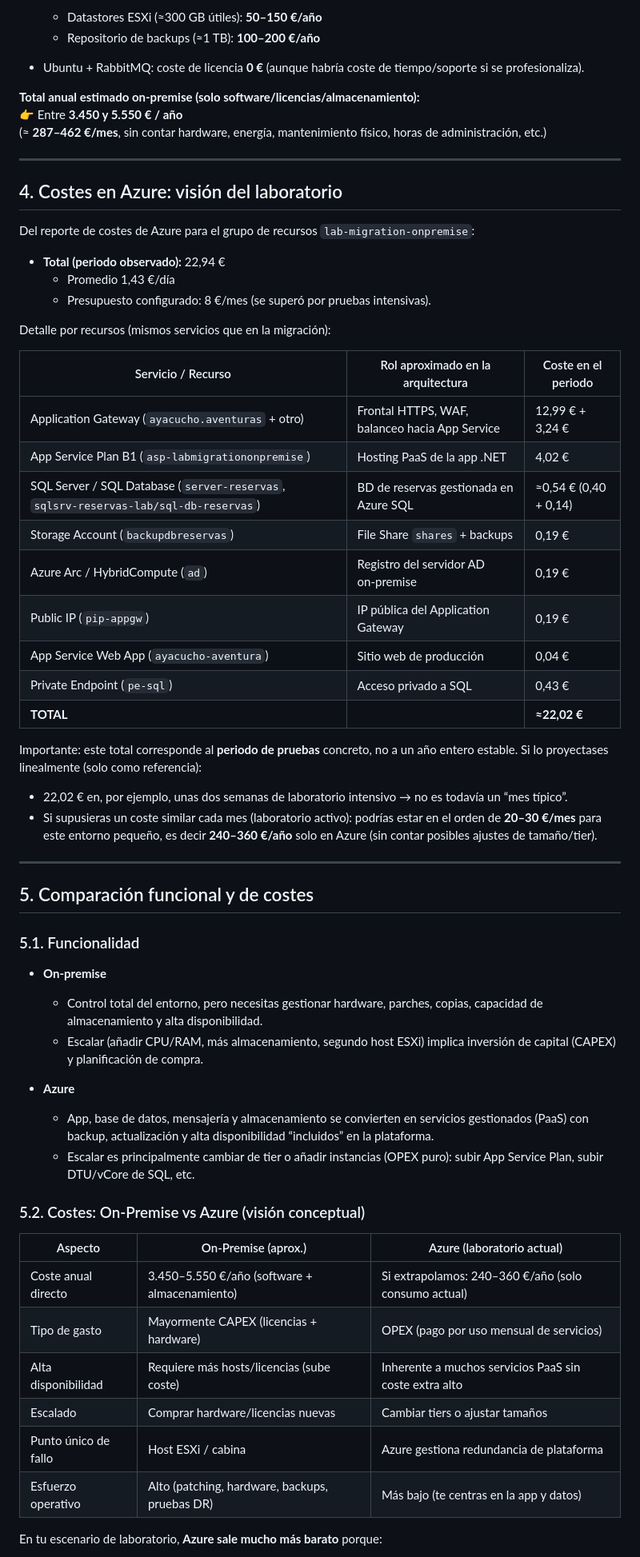
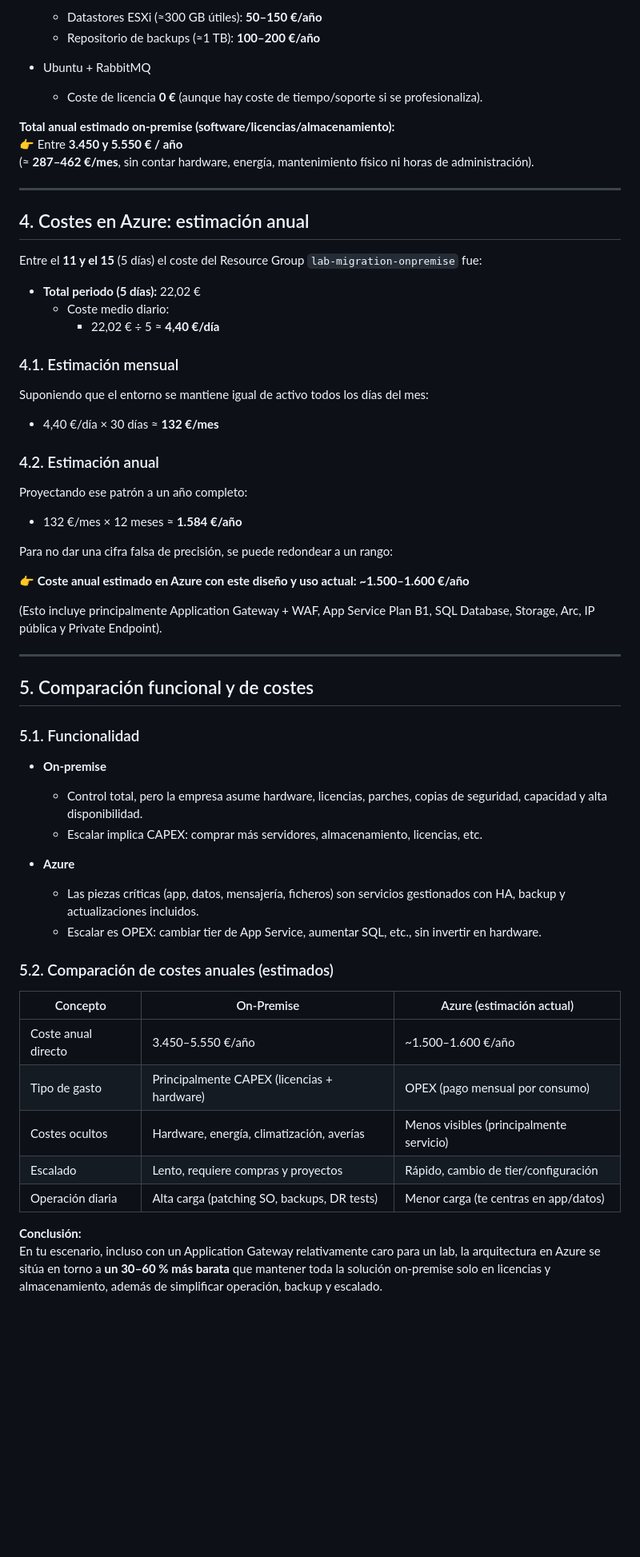
Before and after one commit to fabricioAaron/portfolio-azure, a Markdown page: proyecto06-migración Infra On-Premise a Azure/README.md, the part around one of its changes. Shown at 80% size. Drawn GitHub-style; blank space fills up the shorter version.

Commit message:
objetivo y coste de la migración

```diff
--- a/proyecto06-migración Infra On-Premise a Azure/README.md
+++ b/proyecto06-migración Infra On-Premise a Azure/README.md
@@ -81,40 +91,40 @@ Tu tabla de on‑premise, para una empresa pequeña, da este rango aproximado de
   - Datastores ESXi (≈300 GB útiles): **50–150 €/año**
   - Repositorio de backups (≈1 TB): **100–200 €/año**
 
-- Ubuntu + RabbitMQ: coste de licencia **0 €** (aunque habría coste de tiempo/soporte si se profesionaliza).
+- Ubuntu + RabbitMQ
+  - Coste de licencia **0 €** (aunque hay coste de tiempo/soporte si se profesionaliza).
 
-**Total anual estimado on‑premise (solo software/licencias/almacenamiento):**
+**Total anual estimado on‑premise (software/licencias/almacenamiento):**
 👉 Entre **3.450 y 5.550 € / año**
-(≈ **287–462 €/mes**, sin contar hardware, energía, mantenimiento físico, horas de administración, etc.)
+(≈ **287–462 €/mes**, sin contar hardware, energía, mantenimiento físico ni horas de administración).
 
 ---
 
-## 4. Costes en Azure: visión del laboratorio
+## 4. Costes en Azure: estimación anual
 
-Del reporte de costes de Azure para el grupo de recursos `lab-migration-onpremise`:
+Entre el **11 y el 15** (5 días) el coste del Resource Group `lab-migration-onpremise` fue:
 
-- **Total (periodo observado):** 22,94 €
-  - Promedio 1,43 €/día
-  - Presupuesto configurado: 8 €/mes (se superó por pruebas intensivas).
+- **Total periodo (5 días):** 22,02 €
+  - Coste medio diario:
+    - 22,02 € ÷ 5 ≈ **4,40 €/día**
 
-Detalle por recursos (mismos servicios que en la migración):
+### 4.1. Estimación mensual
 
-| Servicio / Recurso                         | Rol aproximado en la arquitectura                       | Coste en el periodo |
-|-------------------------------------------|---------------------------------------------------------|---------------------|
-| Application Gateway (`ayacucho.aventuras` + otro) | Frontal HTTPS, WAF, balanceo hacia App Service     | 12,99 € + 3,24 €    |
-| App Service Plan B1 (`asp-labmigrationonpremise`) | Hosting PaaS de la app .NET                          | 4,02 €              |
-| SQL Server / SQL Database (`server-reservas`, `sqlsrv-reservas-lab/sql-db-reservas`) | BD de reservas gestionada en Azure SQL     | ≈0,54 € (0,40 + 0,14) |
-| Storage Account (`backupdbreservas`)      | File Share `shares` + backups                         | 0,19 €              |
-| Azure Arc / HybridCompute (`ad`)          | Registro del servidor AD on‑premise                   | 0,19 €              |
-| Public IP (`pip-appgw`)                   | IP pública del Application Gateway                    | 0,19 €              |
-| App Service Web App (`ayacucho-aventura`) | Sitio web de producción                                | 0,04 €              |
-| Private Endpoint (`pe-sql`)               | Acceso privado a SQL                                   | 0,43 €              |
-| **TOTAL**                                 |                                                         | **≈22,02 €**        |
+Suponiendo que el entorno se mantiene igual de activo todos los días del mes:
 
-Importante: este total corresponde al **periodo de pruebas** concreto, no a un año entero estable. Si lo proyectases linealmente (solo como referencia):
+- 4,40 €/día × 30 días ≈ **132 €/mes**
 
-- 22,02 € en, por ejemplo, unas dos semanas de laboratorio intensivo → no es todavía un “mes típico”.
-- Si supusieras un coste similar cada mes (laboratorio activo): podrías estar en el orden de **20–30 €/mes** para este entorno pequeño, es decir **240–360 €/año** solo en Azure (sin contar posibles ajustes de tamaño/tier).
+### 4.2. Estimación anual
+
+Proyectando ese patrón a un año completo:
+
+- 132 €/mes × 12 meses ≈ **1.584 €/año**
+
+Para no dar una cifra falsa de precisión, se puede redondear a un rango:
+
+👉 **Coste anual estimado en Azure con este diseño y uso actual: ~1.500–1.600 €/año**
+
+(Esto incluye principalmente Application Gateway + WAF, App Service Plan B1, SQL Database, Storage, Arc, IP pública y Private Endpoint).
 
 ---
 
@@ -123,23 +133,23 @@ Importante: este total corresponde al **periodo de pruebas** concreto, no a un a
 ### 5.1. Funcionalidad
 
 - **On‑premise**
-  - Control total del entorno, pero necesitas gestionar hardware, parches, copias, capacidad de almacenamiento y alta disponibilidad.
-  - Escalar (añadir CPU/RAM, más almacenamiento, segundo host ESXi) implica inversión de capital (CAPEX) y planificación de compra.
+  - Control total, pero la empresa asume hardware, licencias, parches, copias de seguridad, capacidad y alta disponibilidad.
+  - Escalar implica CAPEX: comprar más servidores, almacenamiento, licencias, etc.
 
 - **Azure**
-  - App, base de datos, mensajería y almacenamiento se convierten en servicios gestionados (PaaS) con backup, actualización y alta disponibilidad “incluidos” en la plataforma.
-  - Escalar es principalmente cambiar de tier o añadir instancias (OPEX puro): subir App Service Plan, subir DTU/vCore de SQL, etc.
+  - Las piezas críticas (app, datos, mensajería, ficheros) son servicios gestionados con HA, backup y actualizaciones incluidos.
+  - Escalar es OPEX: cambiar tier de App Service, aumentar SQL, etc., sin invertir en hardware.
 
-### 5.2. Costes: On‑Premise vs Azure (visión conceptual)
+### 5.2. Comparación de costes anuales (estimados)
 
-| Aspecto               | On‑Premise (aprox.)                                | Azure (laboratorio actual)                              |
-|-----------------------|----------------------------------------------------|---------------------------------------------------------|
-| Coste anual directo   | 3.450–5.550 €/año (software + almacenamiento)      | Si extrapolamos: 240–360 €/año (solo consumo actual)    |
-| Tipo de gasto         | Mayormente CAPEX (licencias + hardware)           | OPEX (pago por uso mensual de servicios)               |
-| Alta disponibilidad   | Requiere más hosts/licencias (sube coste)         | Inherente a muchos servicios PaaS sin coste extra alto |
-| Escalado              | Comprar hardware/licencias nuevas                  | Cambiar tiers o ajustar tamaños                         |
-| Punto único de fallo  | Host ESXi / cabina                                | Azure gestiona redundancia de plataforma               |
-| Esfuerzo operativo    | Alto (patching, hardware, backups, pruebas DR)    | Más bajo (te centras en la app y datos)                 |
+| Concepto               | On‑Premise                                      | Azure (estimación actual)         |
+|------------------------|-------------------------------------------------|-----------------------------------|
+| Coste anual directo    | 3.450–5.550 €/año                               | ~1.500–1.600 €/año                |
+| Tipo de gasto          | Principalmente CAPEX (licencias + hardware)     | OPEX (pago mensual por consumo)   |
+| Costes ocultos         | Hardware, energía, climatización, averías       | Menos visibles (principalmente servicio) |
+| Escalado               | Lento, requiere compras y proyectos             | Rápido, cambio de tier/configuración |
+| Operación diaria       | Alta carga (patching SO, backups, DR tests)     | Menor carga (te centras en app/datos) |
 
-En tu escenario de laboratorio, **Azure sale mucho más barato** porque:
+**Conclusión:**
+En tu escenario, incluso con un Application Gateway relativamente caro para un lab, la arquitectura en Azure se sitúa en torno a **un 30–60 % más barata** que mantener toda la solución on‑premise solo en licencias y almacenamiento, además de simplificar operación, backup y escalado.
 
```
Also changed, not shown: other parts of proyecto06-migración Infra On-Premise a Azure/README.md (+25 -28 lines).
